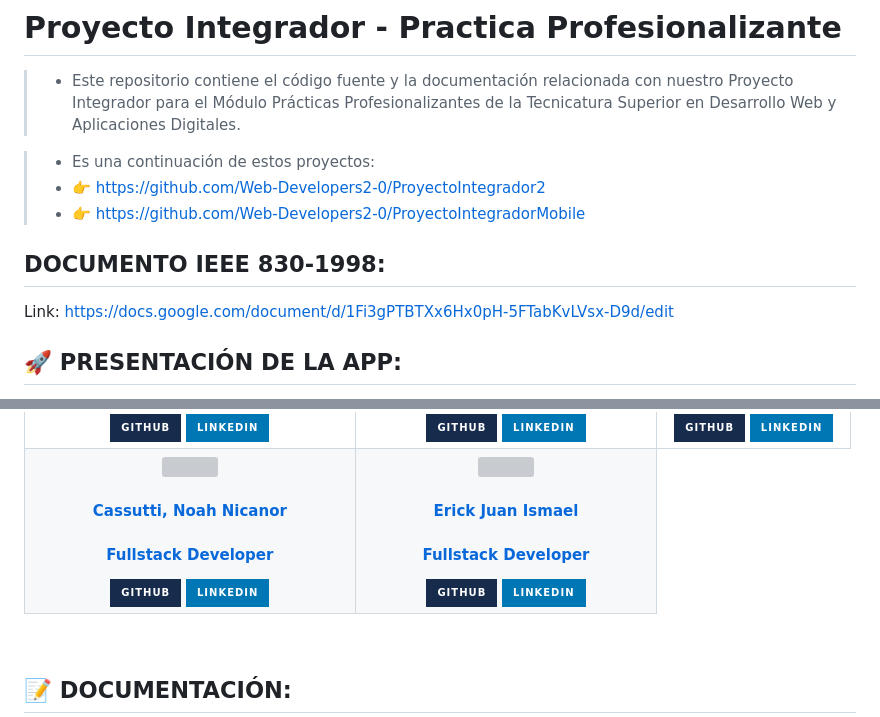
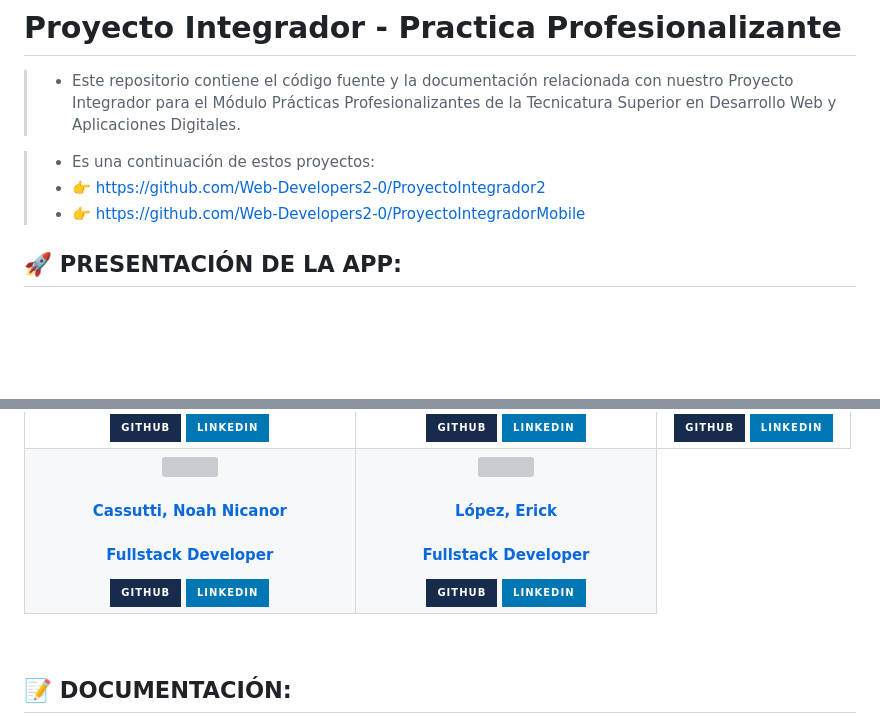
Before and after one commit to Web-Developers2-0/2025-Practica_Profesionalizante, a Markdown page: README.md, 2 parts joined by grey strips. Drawn GitHub-style; badges without logos; blank space fills up the shorter version; grey boxes are pictures that could not be loaded.

```diff
--- a/README.md
+++ b/README.md
@@ -8,10 +8,6 @@
 >* Es una continuación de estos proyectos:
 >* 👉 https://github.com/Web-Developers2-0/ProyectoIntegrador2
 >* 👉 https://github.com/Web-Developers2-0/ProyectoIntegradorMobile
-
-## DOCUMENTO IEEE 830-1998:
-
-Link: https://docs.google.com/document/d/1Fi3gPTBTXx6Hx0pH-5FTabKvLVsx-D9d/edit
 
 ## 🚀 PRESENTACIÓN DE LA APP:
 
@@ -138,7 +134,7 @@ Prototipo - Figma: https://acortar.link/pjmxBd
           <img width="110" src="https://avatars.githubusercontent.com/u/105466809?v=4" />
         </a>
         <a href="https://www.linkedin.com/" target="_blank" rel="author">
-          <h4 style="margin-top: 1rem;">Erick Juan Ismael</h4>
+          <h4 style="margin-top: 1rem;">López, Erick</h4>
           <h4 style="margin-top: 1rem;">Fullstack Developer</h4>
         </a>
         <a href="https://github.com/erick-lpz" target="_blank">
```
Also changed, not shown: other parts of README.md (+1 -1 lines).
